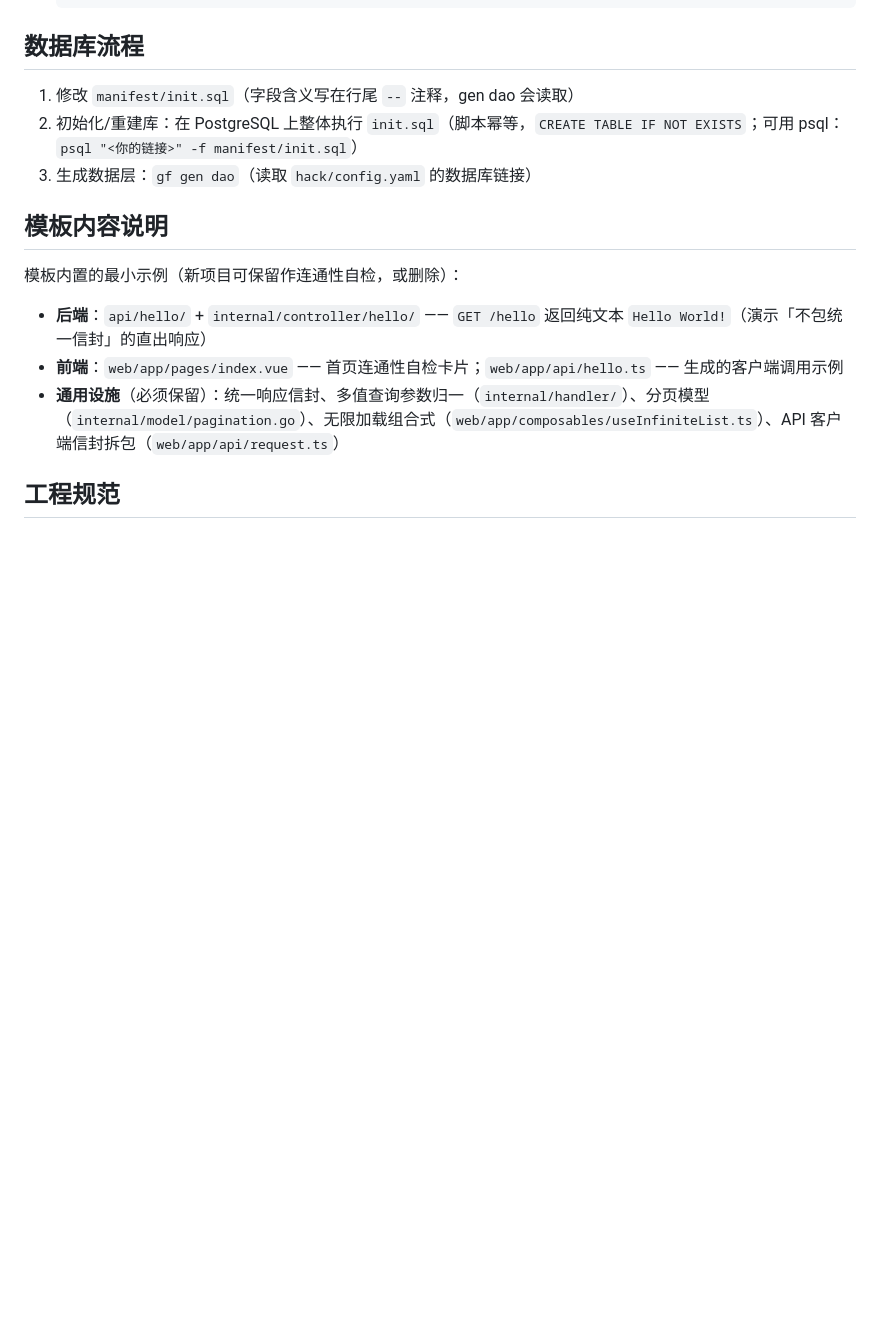
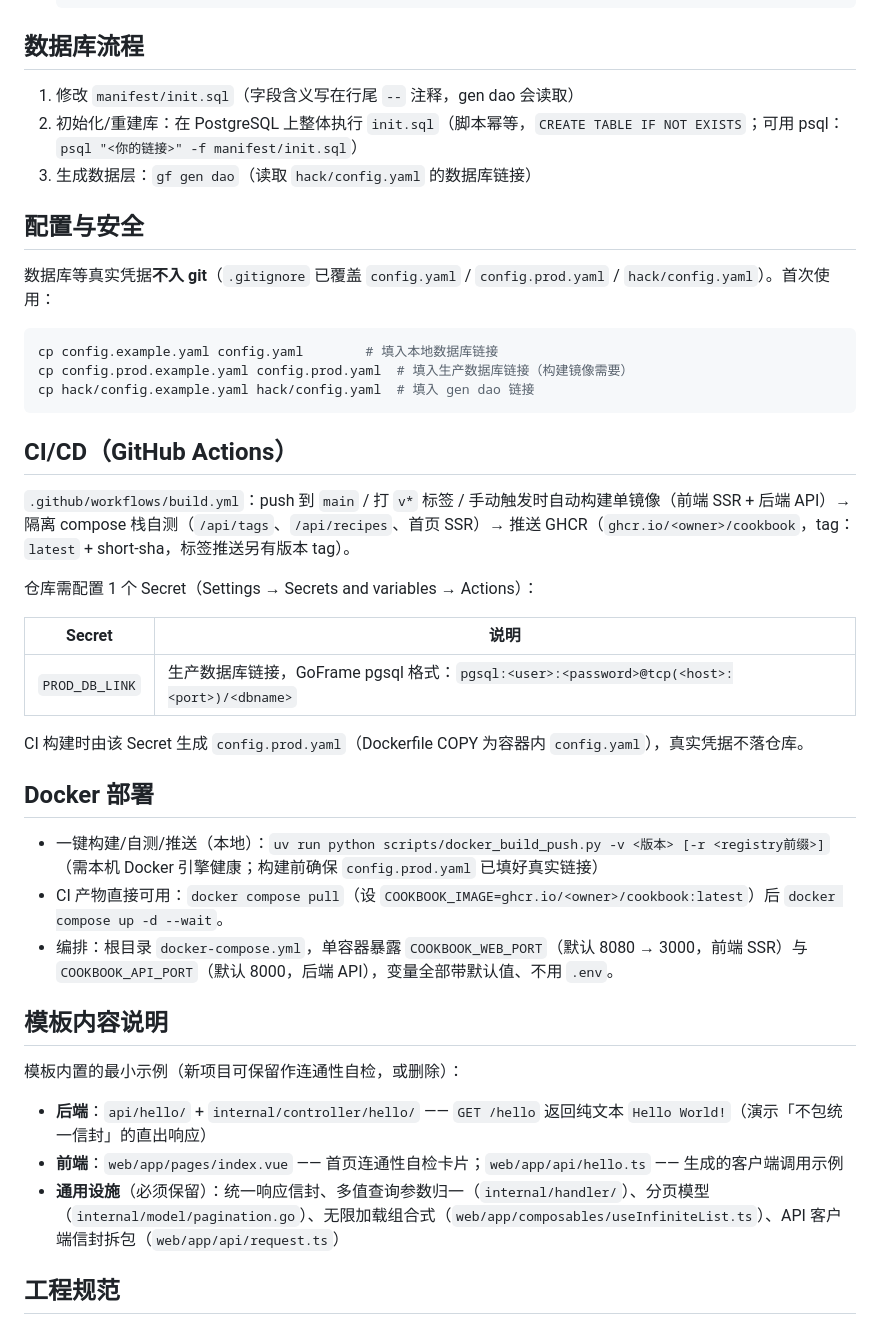
Before and after one commit to z91300/cookbook, a Markdown page: README.MD, the part around the change. Rendered like a GitHub page; blank space fills up the shorter version.

Commit message:
docs: README 补 CI/CD 与配置安全说明，AGENTS.md 同步 PG 切库与 CI

````diff
--- a/README.MD
+++ b/README.MD
@@ -94,6 +94,35 @@ cd web && pnpm build   # 前端产物输出到 web/.output/
 2. 初始化/重建库：在 PostgreSQL 上整体执行 `init.sql`（脚本幂等，`CREATE TABLE IF NOT EXISTS`；可用 psql：`psql "<你的链接>" -f manifest/init.sql`）
 3. 生成数据层：`gf gen dao`（读取 `hack/config.yaml` 的数据库链接）
 
+## 配置与安全
+
+数据库等真实凭据**不入 git**（`.gitignore` 已覆盖 `config.yaml` / `config.prod.yaml` / `hack/config.yaml`）。首次使用：
+
+```bash
+cp config.example.yaml config.yaml        # 填入本地数据库链接
+cp config.prod.example.yaml config.prod.yaml  # 填入生产数据库链接（构建镜像需要）
+cp hack/config.example.yaml hack/config.yaml  # 填入 gen dao 链接
+```
+
+## CI/CD（GitHub Actions）
+
+`.github/workflows/build.yml`：push 到 `main` / 打 `v*` 标签 / 手动触发时自动构建单镜像（前端 SSR + 后端 API）→ 隔离 compose 栈自测（`/api/tags`、`/api/recipes`、首页 SSR）→ 推送 GHCR（`ghcr.io/<owner>/cookbook`，tag：`latest` + short-sha，标签推送另有版本 tag）。
+
+仓库需配置 1 个 Secret（Settings → Secrets and variables → Actions）：
+
+| Secret | 说明 |
+| --- | --- |
+| `PROD_DB_LINK` | 生产数据库链接，GoFrame pgsql 格式：`pgsql:<user>:<password>@tcp(<host>:<port>)/<dbname>` |
+
+CI 构建时由该 Secret 生成 `config.prod.yaml`（Dockerfile COPY 为容器内 `config.yaml`），真实凭据不落仓库。
+
+## Docker 部署
+
+- 一键构建/自测/推送（本地）：`uv run python scripts/docker_build_push.py -v <版本> [-r <registry前缀>]`
+  （需本机 Docker 引擎健康；构建前确保 `config.prod.yaml` 已填好真实链接）
+- CI 产物直接可用：`docker compose pull`（设 `COOKBOOK_IMAGE=ghcr.io/<owner>/cookbook:latest`）后 `docker compose up -d --wait`。
+- 编排：根目录 `docker-compose.yml`，单容器暴露 `COOKBOOK_WEB_PORT`（默认 8080 → 3000，前端 SSR）与 `COOKBOOK_API_PORT`（默认 8000，后端 API），变量全部带默认值、不用 `.env`。
+
 ## 模板内容说明
 
 模板内置的最小示例（新项目可保留作连通性自检，或删除）：
````
Also changed, not shown: AGENTS.md (+6 -2 lines).
